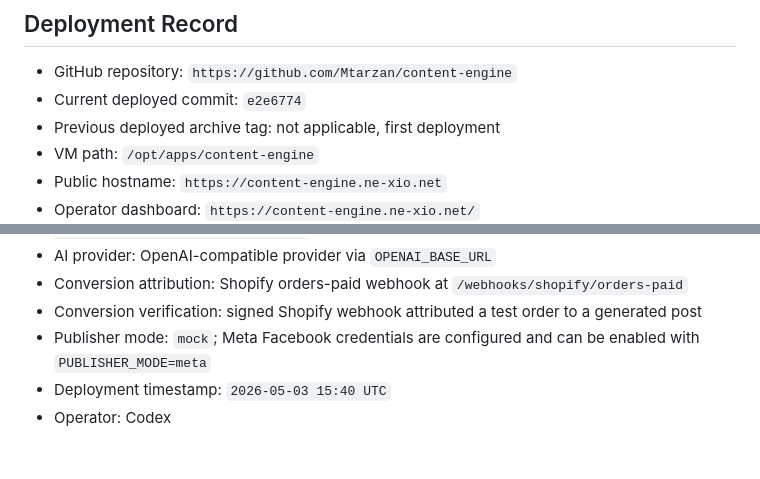
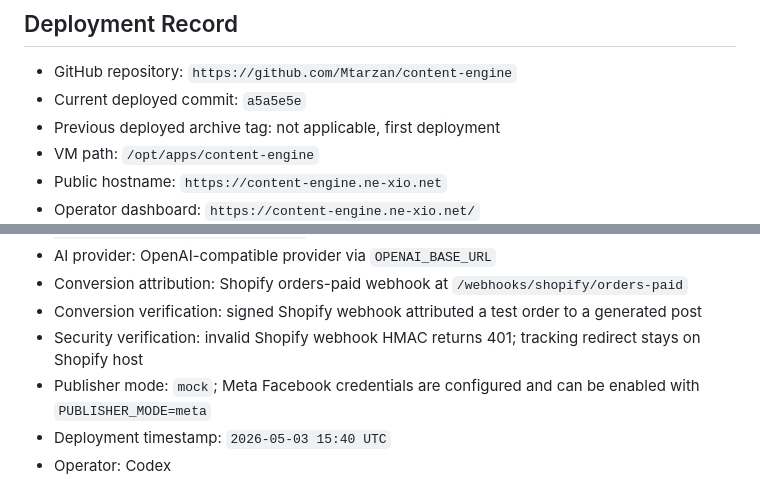
Before and after one commit to Mtarzan/content-engine, a Markdown page: docs/deployment.md, 2 parts joined by grey strips. Rendered like a GitHub page; blank space fills up the shorter version.

Commit message:
Record security hardening verification

```diff
--- a/docs/deployment.md
+++ b/docs/deployment.md
@@ -169,7 +169,7 @@ Expected direct bindings from this project:
 ## Deployment Record
 
 - GitHub repository: `https://github.com/Mtarzan/content-engine`
-- Current deployed commit: `e2e6774`
+- Current deployed commit: `a5a5e5e`
 - Previous deployed archive tag: not applicable, first deployment
 - VM path: `/opt/apps/content-engine`
 - Public hostname: `https://content-engine.ne-xio.net`
@@ -184,6 +184,7 @@ Expected direct bindings from this project:
 - AI provider: OpenAI-compatible provider via `OPENAI_BASE_URL`
 - Conversion attribution: Shopify orders-paid webhook at `/webhooks/shopify/orders-paid`
 - Conversion verification: signed Shopify webhook attributed a test order to a generated post
+- Security verification: invalid Shopify webhook HMAC returns 401; tracking redirect stays on Shopify host
 - Publisher mode: `mock`; Meta Facebook credentials are configured and can be enabled with `PUBLISHER_MODE=meta`
 - Deployment timestamp: `2026-05-03 15:40 UTC`
 - Operator: Codex
```
